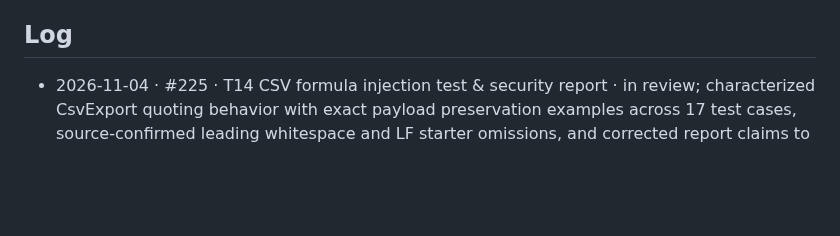
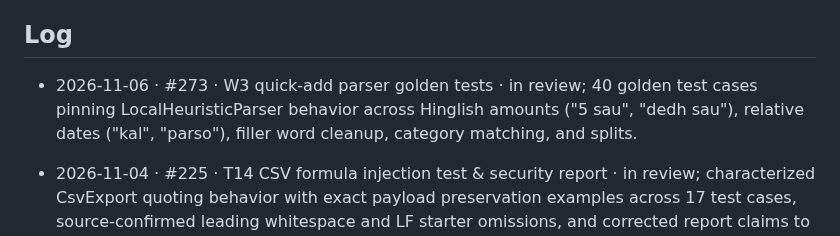
Before and after one commit to vaibhavcodesx/kharcha-paani, a Markdown page: docs/agents/solo-log.md, the part around the change. GitHub-like rendering; blank space fills up the shorter version.

Commit message:
[antigravity] solo-log: record PR #273 for W3

```diff
--- a/docs/agents/solo-log.md
+++ b/docs/agents/solo-log.md
@@ -13,6 +13,7 @@ owner or Claude go at the bottom.
 
 ## Log
 
+- 2026-11-06 · #273 · W3 quick-add parser golden tests · in review; 40 golden test cases pinning LocalHeuristicParser behavior across Hinglish amounts ("5 sau", "dedh sau"), relative dates ("kal", "parso"), filler word cleanup, category matching, and splits.
 - 2026-11-04 · #225 · T14 CSV formula injection test & security report · in review; characterized CsvExport quoting behavior with exact payload preservation examples across 17 test cases, source-confirmed leading whitespace and LF starter omissions, and corrected report claims to distinguish serialized output from unverified downstream spreadsheet execution.
 - 2026-11-04 · #229 · Y1 / DataStore corruption handler · in review; ReplaceFileCorruptionHandler recovers default emptyPreferences on corrupted prefs without throwing CorruptionException; AppSettingsCorruptionTest verifies baseline exception and recovery/persistence with isolated scopes. CI gates merge.
 
```
